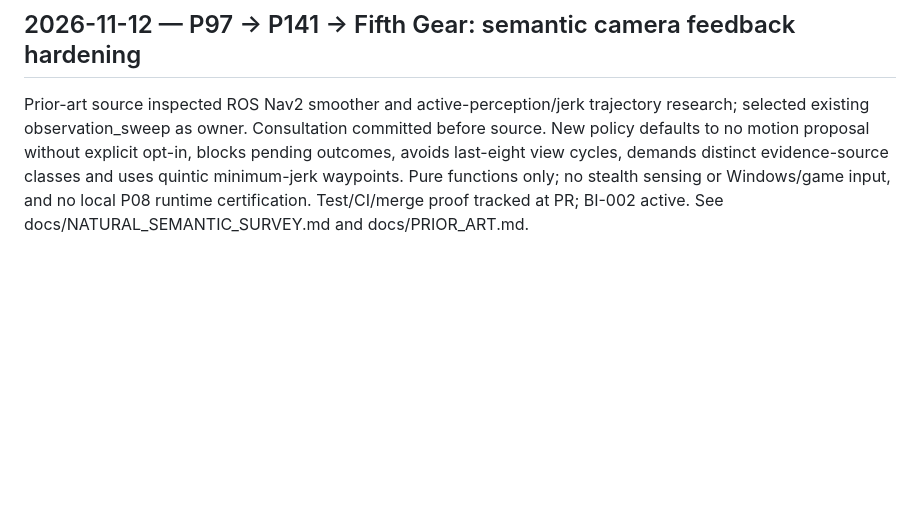
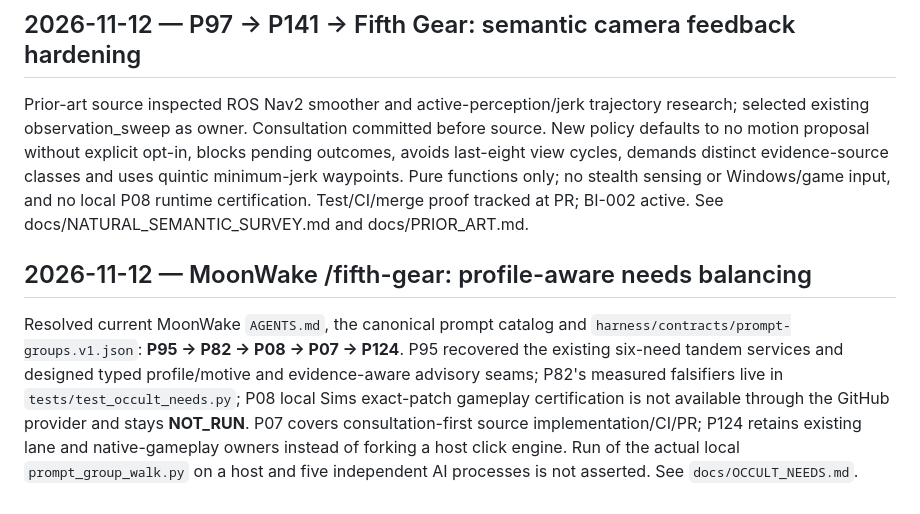
Before and after one commit to EndeavorEverlasting/BetterInstincts, a Markdown page: docs/PROMPT_INVOCATIONS.md, the part around the change. Rendered like a GitHub page; blank space fills up the shorter version.

Commit message:
docs(needs): preserve horizon and source-only occult learning handoff

```diff
--- a/docs/PROMPT_INVOCATIONS.md
+++ b/docs/PROMPT_INVOCATIONS.md
@@ -423,3 +423,16 @@ Portability and nonjerky observation strengthening: single pure planner `betteri
 ## 2026-11-12 — P97 → P141 → Fifth Gear: semantic camera feedback hardening
 
 Prior-art source inspected ROS Nav2 smoother and active-perception/jerk trajectory research; selected existing observation_sweep as owner. Consultation committed before source. New policy defaults to no motion proposal without explicit opt-in, blocks pending outcomes, avoids last-eight view cycles, demands distinct evidence-source classes and uses quintic minimum-jerk waypoints. Pure functions only; no stealth sensing or Windows/game input, and no local P08 runtime certification. Test/CI/merge proof tracked at PR; BI-002 active. See docs/NATURAL_SEMANTIC_SURVEY.md and docs/PRIOR_ART.md.
+
+## 2026-11-12 — MoonWake /fifth-gear: profile-aware needs balancing
+
+Resolved current MoonWake `AGENTS.md`, the canonical prompt catalog and
+`harness/contracts/prompt-groups.v1.json`: **P95 → P82 → P08 → P07 → P124**.
+P95 recovered the existing six-need tandem services and designed typed
+profile/motive and evidence-aware advisory seams; P82's measured falsifiers
+live in `tests/test_occult_needs.py`; P08 local Sims exact-patch gameplay
+certification is not available through the GitHub provider and stays
+**NOT_RUN**. P07 covers consultation-first source implementation/CI/PR;
+P124 retains existing lane and native-gameplay owners instead of forking a
+host click engine. Run of the actual local `prompt_group_walk.py` on a host
+and five independent AI processes is not asserted. See `docs/OCCULT_NEEDS.md`.
```
